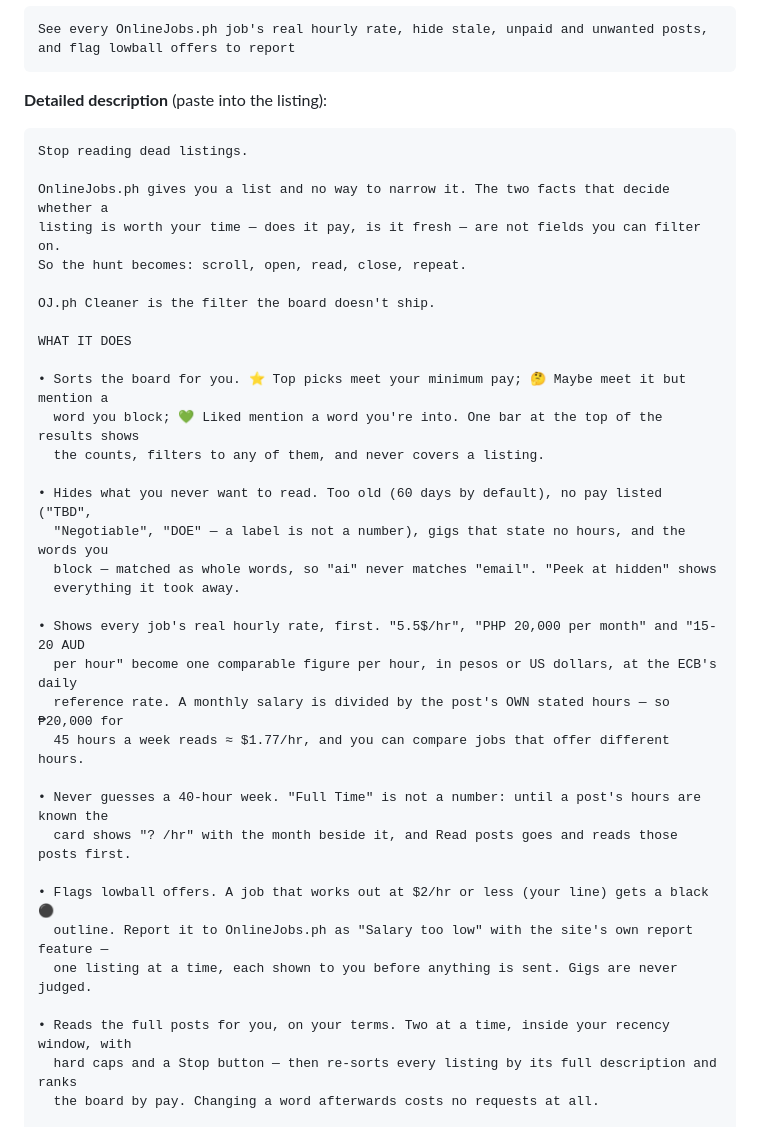
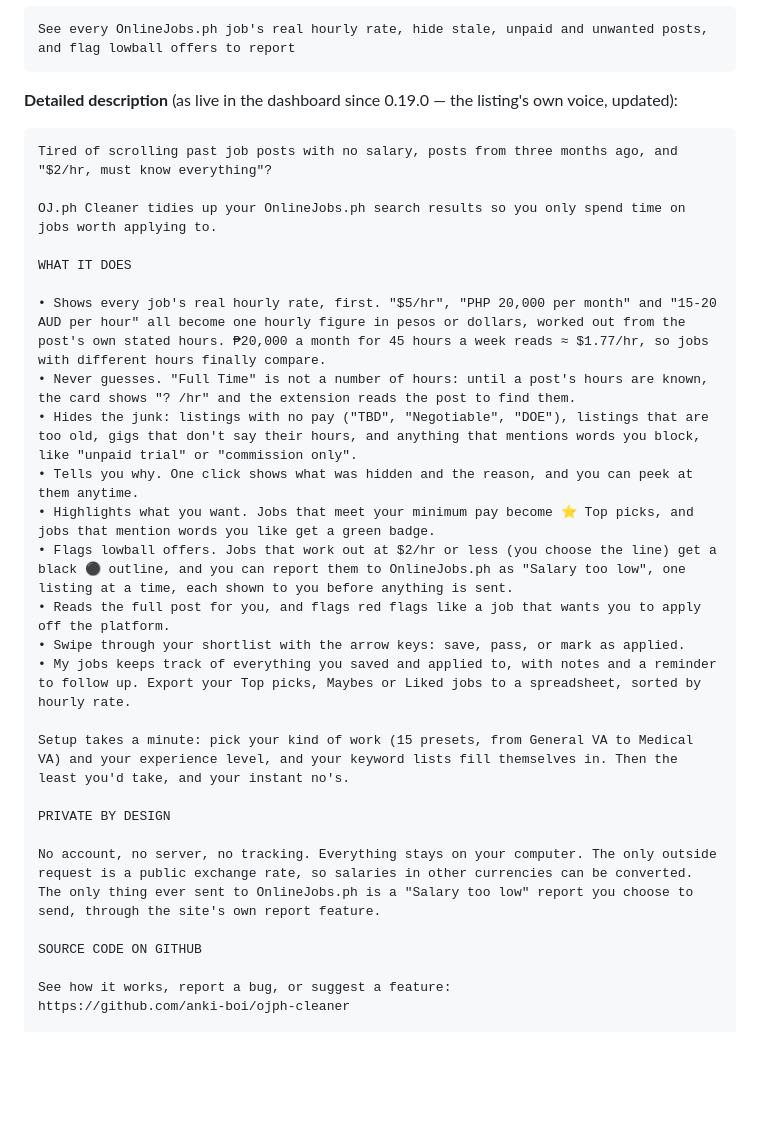
Before and after one commit to anki-boi/ojph-cleaner, a Markdown page: docs/store.md, the part around one of its changes. Rendered like a GitHub page; blank space fills up the shorter version.

````diff
--- a/docs/store.md
+++ b/docs/store.md
@@ -59,41 +59,33 @@ association. See §5.
 See every OnlineJobs.ph job's real hourly rate, hide stale, unpaid and unwanted posts, and flag lowball offers to report
 ```
 
-**Detailed description** (paste into the listing):
+**Detailed description** (as live in the dashboard since 0.19.0 — the listing's own voice, updated):
 
 ```
-Stop reading dead listings.
+Tired of scrolling past job posts with no salary, posts from three months ago, and "$2/hr, must know everything"?
 
-OnlineJobs.ph gives you a list and no way to narrow it. The two facts that decide whether a
-listing is worth your time — does it pay, is it fresh — are not fields you can filter on.
-So the hunt becomes: scroll, open, read, close, repeat.
-
-OJ.ph Cleaner is the filter the board doesn't ship.
+OJ.ph Cleaner tidies up your OnlineJobs.ph search results so you only spend time on jobs worth applying to.
 
 WHAT IT DOES
 
-• Sorts the board for you. ⭐ Top picks meet your minimum pay; 🤔 Maybe meet it but mention a
-  word you block; 💚 Liked mention a word you're into. One bar at the top of the results shows
-  the counts, filters to any of them, and never covers a listing.
+• Shows every job's real hourly rate, first. "$5/hr", "PHP 20,000 per month" and "15-20 AUD per hour" all become one hourly figure in pesos or dollars, worked out from the post's own stated hours. ₱20,000 a month for 45 hours a week reads ≈ $1.77/hr, so jobs with different hours finally compare.
+• Never guesses. "Full Time" is not a number of hours: until a post's hours are known, the card shows "? /hr" and the extension reads the post to find them.
+• Hides the junk: listings with no pay ("TBD", "Negotiable", "DOE"), listings that are too old, gigs that don't say their hours, and anything that mentions words you block, like "unpaid trial" or "commission only".
+• Tells you why. One click shows what was hidden and the reason, and you can peek at them anytime.
+• Highlights what you want. Jobs that meet your minimum pay become ⭐ Top picks, and jobs that mention words you like get a green badge.
+• Flags lowball offers. Jobs that work out at $2/hr or less (you choose the line) get a black ⚫ outline, and you can report them to OnlineJobs.ph as "Salary too low", one listing at a time, each shown to you before anything is sent.
+• Reads the full post for you, and flags red flags like a job that wants you to apply off the platform.
+• Swipe through your shortlist with the arrow keys: save, pass, or mark as applied.
+• My jobs keeps track of everything you saved and applied to, with notes and a reminder to follow up. Export your Top picks, Maybes or Liked jobs to a spreadsheet, sorted by hourly rate.
 
-• Hides what you never want to read. Too old (60 days by default), no pay listed ("TBD",
-  "Negotiable", "DOE" — a label is not a number), gigs that state no hours, and the words you
-  block — matched as whole words, so "ai" never matches "email". "Peek at hidden" shows
-  everything it took away.
+Setup takes a minute: pick your kind of work (15 presets, from General VA to Medical VA) and your experience level, and your keyword lists fill themselves in. Then the least you'd take, and your instant no's.
 
-• Shows every job's real hourly rate, first. "5.5$/hr", "PHP 20,000 per month" and "15-20 AUD
-  per hour" become one comparable figure per hour, in pesos or US dollars, at the ECB's daily
-  reference rate. A monthly salary is divided by the post's OWN stated hours — so ₱20,000 for
-  45 hours a week reads ≈ $1.77/hr, and you can compare jobs that offer different hours.
+PRIVATE BY DESIGN
 
-• Never guesses a 40-hour week. "Full Time" is not a number: until a post's hours are known the
-  card shows "? /hr" with the month beside it, and Read posts goes and reads those posts first.
+No account, no server, no tracking. Everything stays on your computer. The only outside request is a public exchange rate, so salaries in other currencies can be converted. The only thing ever sent to OnlineJobs.ph is a "Salary too low" report you choose to send, through the site's own report feature.
 
-• Flags lowball offers. A job that works out at $2/hr or less (your line) gets a black ⚫
-  outline. Report it to OnlineJobs.ph as "Salary too low" with the site's own report feature —
-  one listing at a time, each shown to you before anything is sent. Gigs are never judged.
+SOURCE CODE ON GITHUB
 
-• Reads the full posts for you, on your terms. Two at a time, inside your recency window, with
-  hard caps and a Stop button — then re-sorts every listing by its full description and ranks
-  the board by pay. Changing a word afterwards costs no requests at all.
+See how it works, report a bug, or suggest a feature:
+https://github.com/anki-boi/ojph-cleaner
 
````
Also changed, not shown: other parts of docs/store.md (+3 -42 lines).
